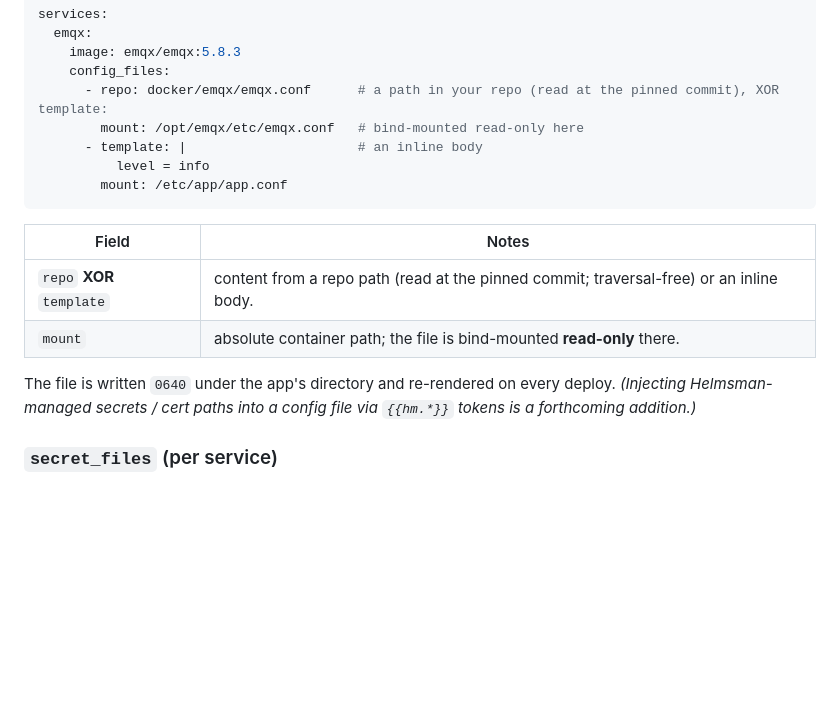
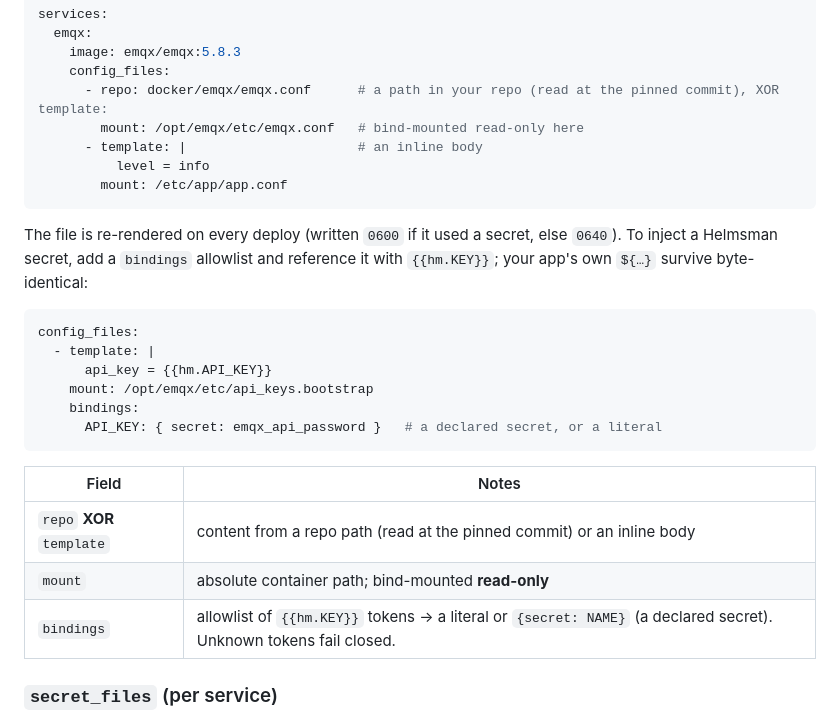
Before and after one commit to daboss2003/Helmsman, a Markdown page: docs/definition-file.md, the part around the change. Drawn GitHub-style; blank space fills up the shorter version.

Commit message:
M20 docs: document config_files bindings ({{hm.*}} tokens now work)
definition-file.md config_files section: replaced the "tokens forthcoming" note
with the bindings allowlist + a worked {{hm.API_KEY}} → secret example (the emqx
api_keys.bootstrap case), and a complete field table (repo|template, mount,
bindings). Deduped the field table.

Co-Authored-By: Claude Opus 4.8 <noreply@anthropic.com>

````diff
--- a/docs/definition-file.md
+++ b/docs/definition-file.md
@@ -243,14 +243,24 @@ services:
         mount: /etc/app/app.conf
 ```
 
+The file is re-rendered on every deploy (written `0600` if it used a secret, else `0640`). To inject a
+Helmsman secret, add a `bindings` allowlist and reference it with `{{hm.KEY}}`; your app's own `${…}`
+survive byte-identical:
+
+```yaml
+config_files:
+  - template: |
+      api_key = {{hm.API_KEY}}
+    mount: /opt/emqx/etc/api_keys.bootstrap
+    bindings:
+      API_KEY: { secret: emqx_api_password }   # a declared secret, or a literal
+```
+
 | Field | Notes |
 |---|---|
-| `repo` **XOR** `template` | content from a repo path (read at the pinned commit; traversal-free) or an inline body. |
-| `mount` | absolute container path; the file is bind-mounted **read-only** there. |
-
-The file is written `0640` under the app's directory and re-rendered on every deploy. *(Injecting
-Helmsman-managed secrets / cert paths into a config file via `{{hm.*}}` tokens is a forthcoming
-addition.)*
+| `repo` **XOR** `template` | content from a repo path (read at the pinned commit) or an inline body |
+| `mount` | absolute container path; bind-mounted **read-only** |
+| `bindings` | allowlist of `{{hm.KEY}}` tokens → a literal or `{secret: NAME}` (a declared secret). Unknown tokens fail closed. |
 
 ### `secret_files` (per service)
 
````
